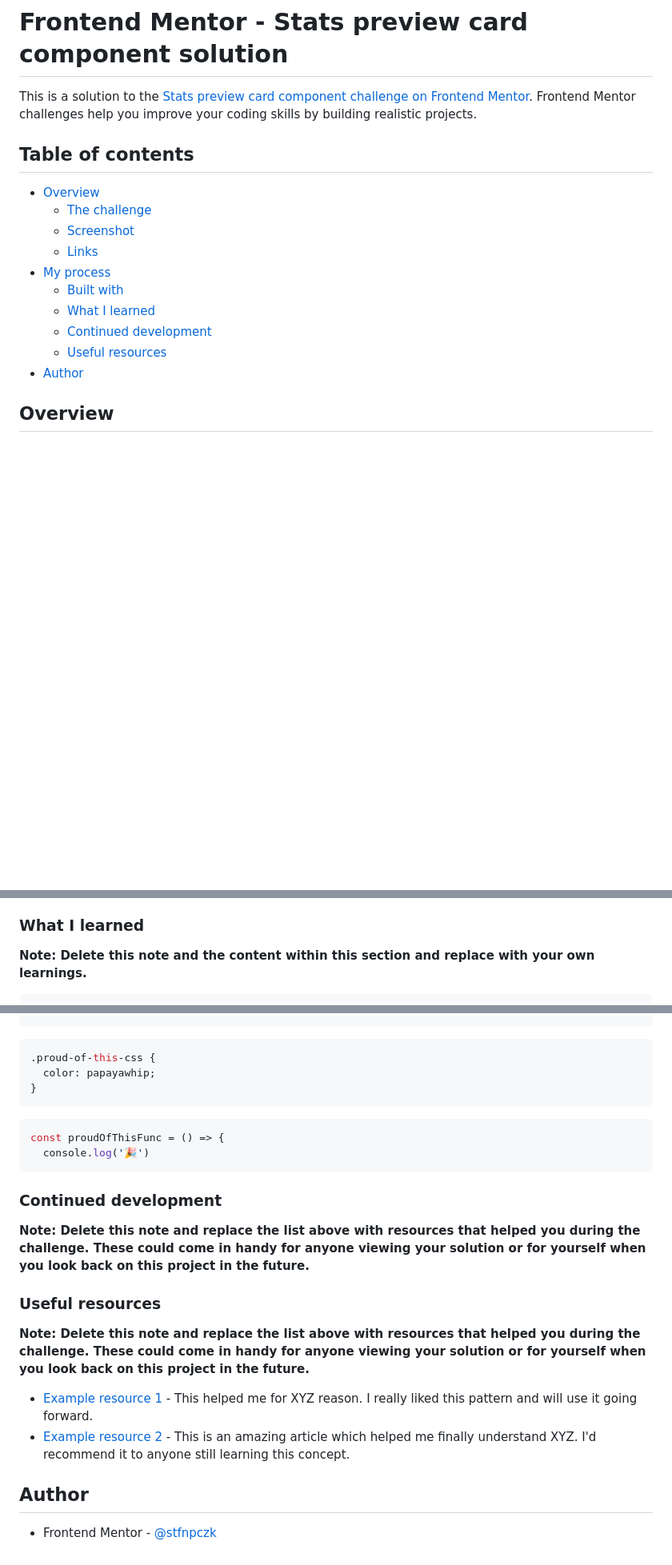
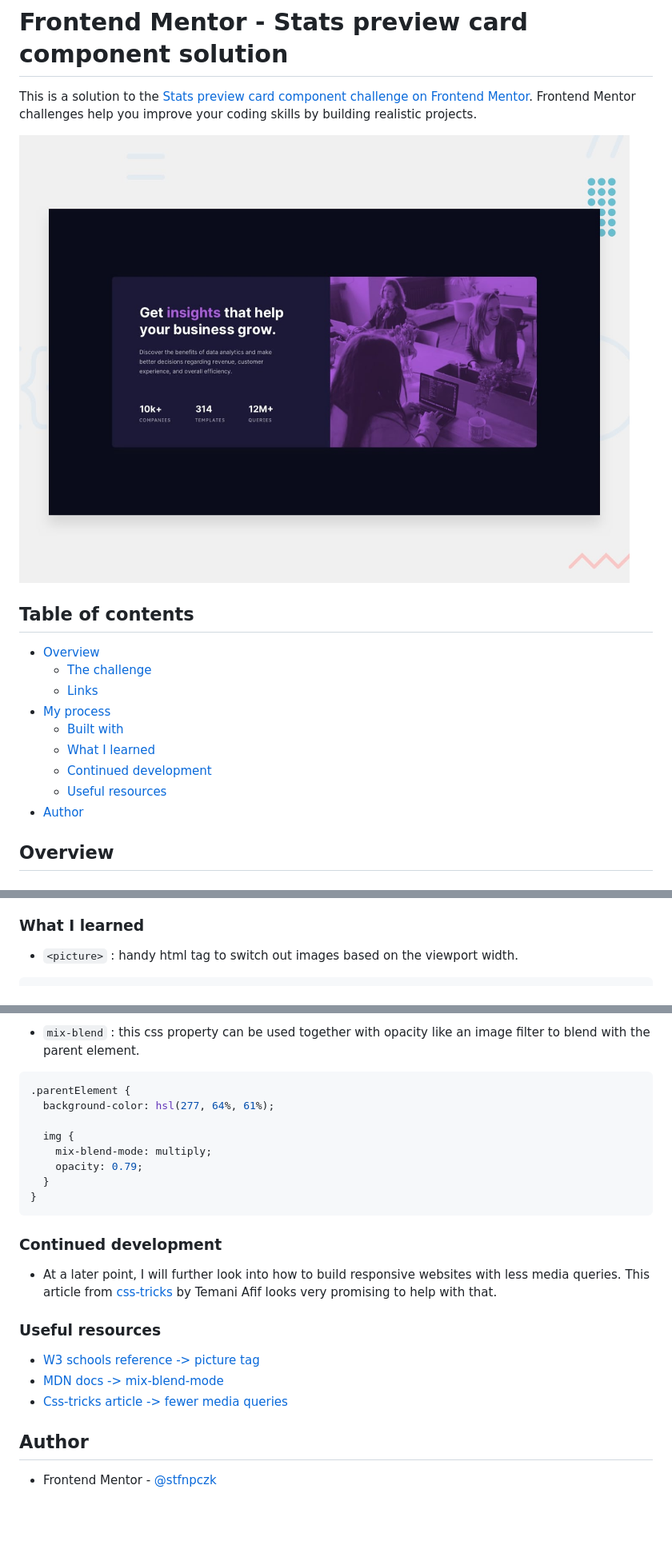
Before and after one commit to stfnpczk/stats-preview-card-component, a Markdown page: README.md, 3 parts joined by grey strips. Shown: that part at 80% size. Drawn GitHub-style; pictures changed too: images/desktop-preview.jpg (added); blank space fills up the shorter version.

````diff
--- a/README.md
+++ b/README.md
@@ -1,11 +1,13 @@
 # Frontend Mentor - Stats preview card component solution
 
 This is a solution to the [Stats preview card component challenge on Frontend Mentor](https://www.frontendmentor.io/challenges/stats-preview-card-component-8JqbgoU62). Frontend Mentor challenges help you improve your coding skills by building realistic projects.
+
+![Design preview for Stats preview card component](./images/desktop-preview.jpg)
+
 ## Table of contents
 
 - [Overview](#overview)
   - [The challenge](#the-challenge)
-  - [Screenshot](#screenshot)
   - [Links](#links)
 - [My process](#my-process)
   - [Built with](#built-with)
@@ -15,7 +17,6 @@ This is a solution to the [Stats preview card component challenge on Frontend Me
 - [Author](#author)
 <!-- - [Acknowledgments](#acknowledgments) -->
 
-
 ## Overview
 
 ### The challenge
@@ -50,7 +45,6 @@ Users should be able to:
 
 ### What I learned
 
-**Note: Delete this note and the content within this section and replace with your own learnings.**
-<!-- Use this section to recap over some of your major learnings while working through this project. Writing these out and providing code samples of areas you want to highlight is a great way to reinforce your own knowledge. -->
+- `<picture>` : handy html tag to switch out images based on the viewport width.
 
 ```html
@@ -58,25 +61,30 @@ Users should be able to:
 ```
 
+- `mix-blend` : this css property can be used together with opacity like an image filter to blend with the parent element.
+
 ```scss
-.proud-of-this-css {
-  color: papayawhip;
+.parentElement {
+  background-color: hsl(277, 64%, 61%);
+
+  img {
+    mix-blend-mode: multiply;
+    opacity: 0.79;
+  }
 }
 ```
-```js
-const proudOfThisFunc = () => {
-  console.log('🎉')
-```
+
+### Continued development
+
+- At a later point, I will further look into how to build responsive websites with less media queries. This article from [css-tricks](https://css-tricks.com/responsive-layouts-fewer-media-queries/) by Temani Afif looks very promising to help with that.
+
+### Useful resources
 
 
-### Continued development
-**Note: Delete this note and replace the list above with resources that helped you during the challenge. These could come in handy for anyone viewing your solution or for yourself when you look back on this project in the future.**
-<!-- Use this section to outline areas that you want to continue focusing on in future projects. These could be concepts you're still not completely comfortable with or techniques you found useful that you want to refine and perfect. -->
 
+- [W3 schools reference -> picture tag ](https://www.w3schools.com/tags/tag_picture.asp)
+- [MDN docs -> mix-blend-mode](https://developer.mozilla.org/en-US/docs/Web/CSS/mix-blend-mode)
+- [Css-tricks article -> fewer media queries](https://css-tricks.com/responsive-layou%20ts-fewer-media-queries/)
 
-### Useful resources
-**Note: Delete this note and replace the list above with resources that helped you during the challenge. These could come in handy for anyone viewing your solution or for yourself when you look back on this project in the future.**
-- [Example resource 1](https://www.example.com) - This helped me for XYZ reason. I really liked this pattern and will use it going forward.
-- [Example resource 2](https://www.example.com) - This is an amazing article which helped me finally understand XYZ. I'd recommend it to anyone still learning this concept.
 ## Author
 
 - Frontend Mentor - [@stfnpczk](https://www.frontendmentor.io/profile/stfnpczk)
@@ -84,7 +92,6 @@ const proudOfThisFunc = () => {
 <!-- - Website - [Add your name here](https://www.your-site.com) -->
 <!-- - Twitter - [@yourusername](https://www.twitter.com/yourusername) -->
 
-
 <!-- ## Acknowledgments
 **ADD TEXT**
 This is where you can give a hat tip to anyone who helped you out on this project. Perhaps you worked in a team or got some inspiration from someone else's solution. This is the perfect place to give them some credit. -->
````
Also changed, not shown: other parts of README.md (+12 -9 lines).
